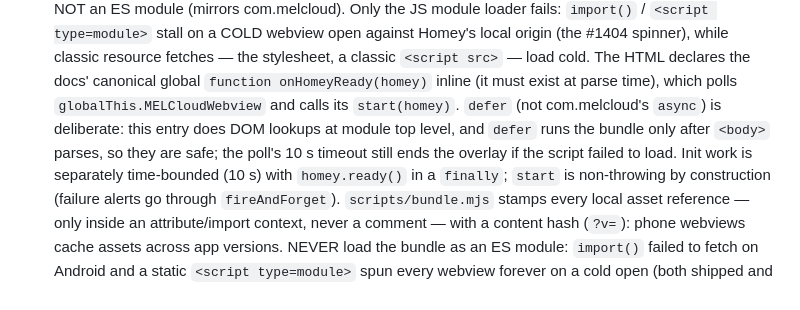
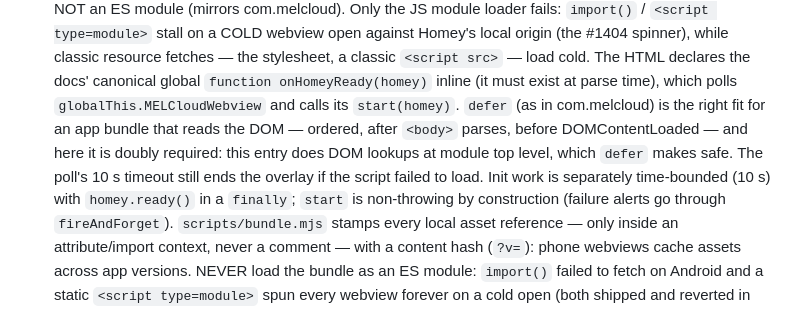
Before and after one commit to OlivierZal/com.melcloud.extension, a Markdown page: CLAUDE.md, the part around the change. GitHub-like rendering.

Commit message:
docs: both apps deliver the webview bundle via defer (unify doctrine)
Co-Authored-By: Claude Fable 5 <noreply@anthropic.com>

```diff
--- a/CLAUDE.md
+++ b/CLAUDE.md
@@ -83,10 +83,11 @@ to judge success.
   cold. The HTML declares the docs' canonical global
   `function onHomeyReady(homey)` inline (it must exist at parse time),
   which polls `globalThis.MELCloudWebview` and calls its `start(homey)`.
-  `defer` (not com.melcloud's `async`) is deliberate: this entry does
-  DOM lookups at module top level, and `defer` runs the bundle only
-  after `<body>` parses, so they are safe; the poll's 10 s timeout still
-  ends the overlay if the script failed to load. Init work is separately
+  `defer` (as in com.melcloud) is the right fit for an app bundle that
+  reads the DOM — ordered, after `<body>` parses, before
+  DOMContentLoaded — and here it is doubly required: this entry does DOM
+  lookups at module top level, which `defer` makes safe. The poll's 10 s
+  timeout still ends the overlay if the script failed to load. Init work is separately
   time-bounded (10 s) with `homey.ready()` in a `finally`; `start` is
   non-throwing by construction (failure alerts go through
   `fireAndForget`). `scripts/bundle.mjs` stamps every local asset
```
